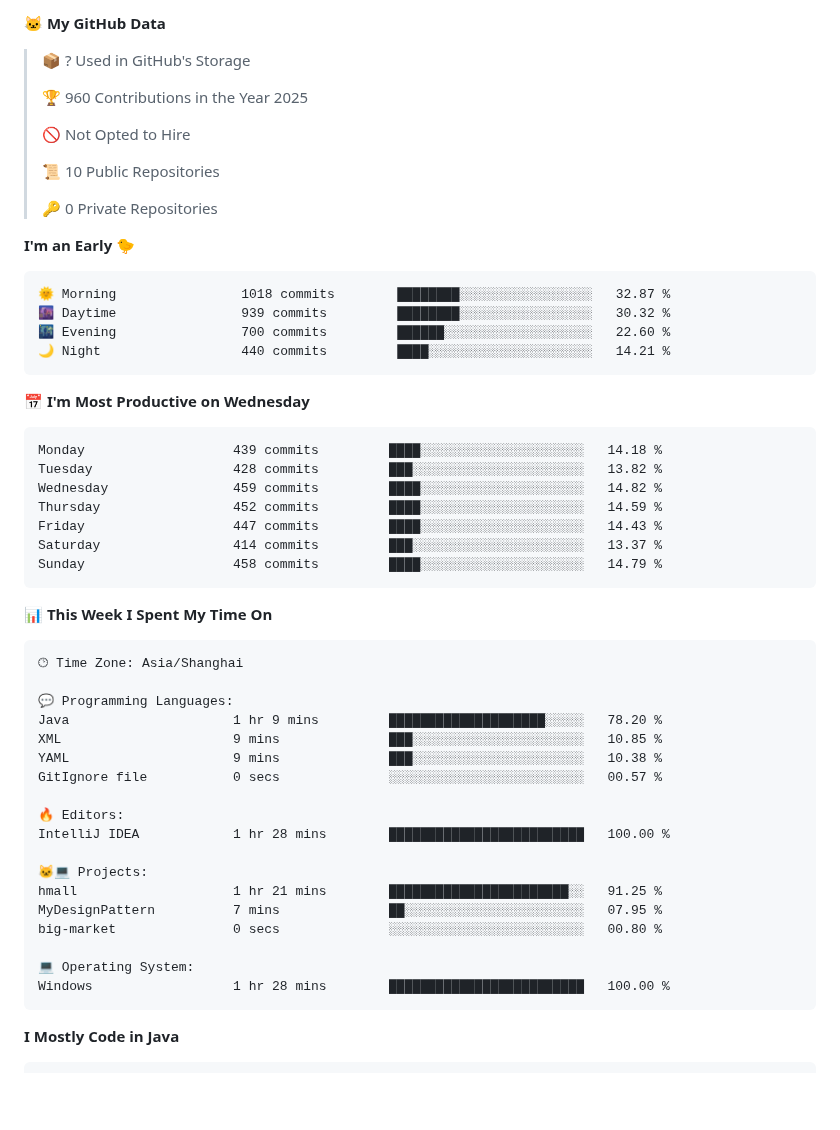
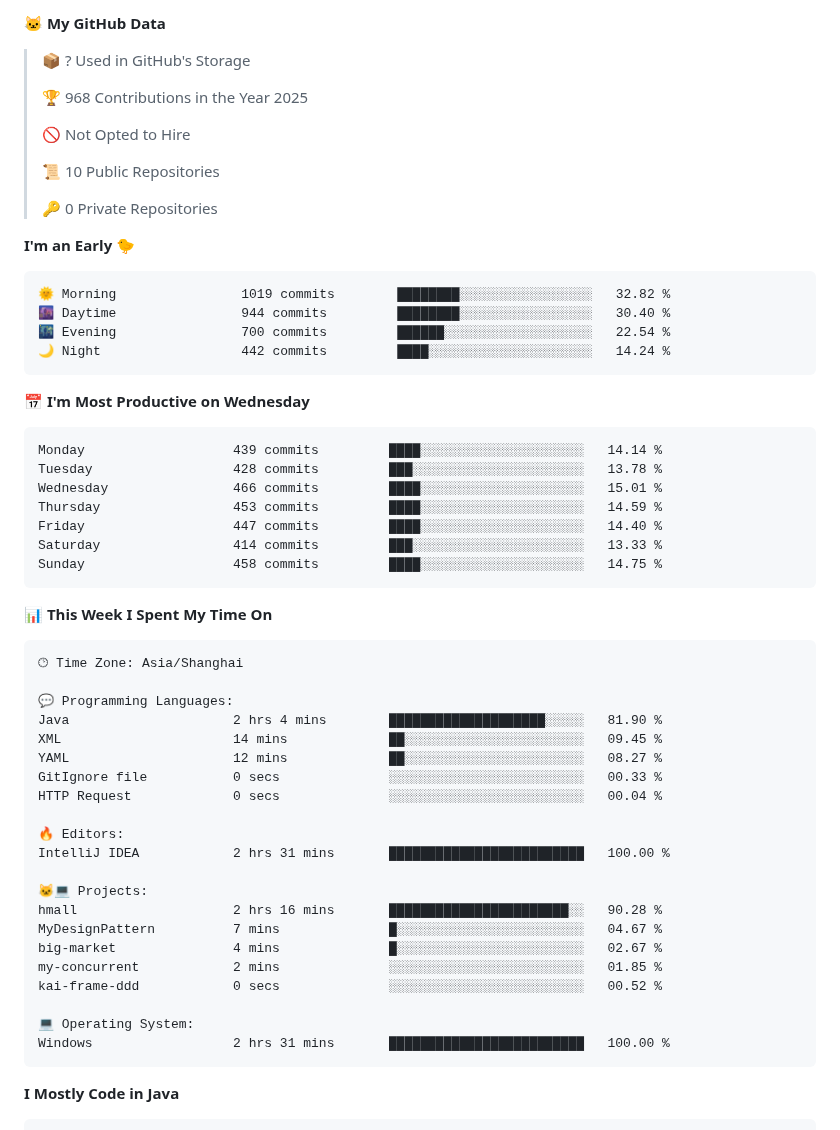
Before and after one commit to AlfonsoKevin/AlfonsoKevin, a Markdown page: README.md, the part around one of its changes. Drawn GitHub-style; blank space fills up the shorter version.

Commit message:
Updated with Dev Metrics

````diff
--- a/README.md
+++ b/README.md
@@ -46,7 +46,7 @@
 
 > 📦 ? Used in GitHub's Storage
  >
-> 🏆 960 Contributions in the Year 2025
+> 🏆 968 Contributions in the Year 2025
  >
 > 🚫 Not Opted to Hire
  >
@@ -57,21 +57,21 @@
 **I'm an Early 🐤**
 
 ```text
-🌞 Morning                1018 commits        ████████░░░░░░░░░░░░░░░░░   32.87 %
-🌆 Daytime                939 commits         ████████░░░░░░░░░░░░░░░░░   30.32 %
-🌃 Evening                700 commits         ██████░░░░░░░░░░░░░░░░░░░   22.60 %
-🌙 Night                  440 commits         ████░░░░░░░░░░░░░░░░░░░░░   14.21 %
+🌞 Morning                1019 commits        ████████░░░░░░░░░░░░░░░░░   32.82 %
+🌆 Daytime                944 commits         ████████░░░░░░░░░░░░░░░░░   30.40 %
+🌃 Evening                700 commits         ██████░░░░░░░░░░░░░░░░░░░   22.54 %
+🌙 Night                  442 commits         ████░░░░░░░░░░░░░░░░░░░░░   14.24 %
 ```
 📅 **I'm Most Productive on Wednesday**
 
 ```text
-Monday                   439 commits         ████░░░░░░░░░░░░░░░░░░░░░   14.18 %
-Tuesday                  428 commits         ███░░░░░░░░░░░░░░░░░░░░░░   13.82 %
-Wednesday                459 commits         ████░░░░░░░░░░░░░░░░░░░░░   14.82 %
-Thursday                 452 commits         ████░░░░░░░░░░░░░░░░░░░░░   14.59 %
-Friday                   447 commits         ████░░░░░░░░░░░░░░░░░░░░░   14.43 %
-Saturday                 414 commits         ███░░░░░░░░░░░░░░░░░░░░░░   13.37 %
-Sunday                   458 commits         ████░░░░░░░░░░░░░░░░░░░░░   14.79 %
+Monday                   439 commits         ████░░░░░░░░░░░░░░░░░░░░░   14.14 %
+Tuesday                  428 commits         ███░░░░░░░░░░░░░░░░░░░░░░   13.78 %
+Wednesday                466 commits         ████░░░░░░░░░░░░░░░░░░░░░   15.01 %
+Thursday                 453 commits         ████░░░░░░░░░░░░░░░░░░░░░   14.59 %
+Friday                   447 commits         ████░░░░░░░░░░░░░░░░░░░░░   14.40 %
+Saturday                 414 commits         ███░░░░░░░░░░░░░░░░░░░░░░   13.33 %
+Sunday                   458 commits         ████░░░░░░░░░░░░░░░░░░░░░   14.75 %
 ```
 
 
@@ -81,21 +81,24 @@ Sunday                   458 commits         ████░░░░░░░
 🕑︎ Time Zone: Asia/Shanghai
 
 💬 Programming Languages:
-Java                     1 hr 9 mins         ████████████████████░░░░░   78.20 %
-XML                      9 mins              ███░░░░░░░░░░░░░░░░░░░░░░   10.85 %
-YAML                     9 mins              ███░░░░░░░░░░░░░░░░░░░░░░   10.38 %
-GitIgnore file           0 secs              ░░░░░░░░░░░░░░░░░░░░░░░░░   00.57 %
+Java                     2 hrs 4 mins        ████████████████████░░░░░   81.90 %
+XML                      14 mins             ██░░░░░░░░░░░░░░░░░░░░░░░   09.45 %
+YAML                     12 mins             ██░░░░░░░░░░░░░░░░░░░░░░░   08.27 %
+GitIgnore file           0 secs              ░░░░░░░░░░░░░░░░░░░░░░░░░   00.33 %
+HTTP Request             0 secs              ░░░░░░░░░░░░░░░░░░░░░░░░░   00.04 %
 
 🔥 Editors:
-IntelliJ IDEA            1 hr 28 mins        █████████████████████████   100.00 %
+IntelliJ IDEA            2 hrs 31 mins       █████████████████████████   100.00 %
 
 🐱‍💻 Projects:
-hmall                    1 hr 21 mins        ███████████████████████░░   91.25 %
-MyDesignPattern          7 mins              ██░░░░░░░░░░░░░░░░░░░░░░░   07.95 %
-big-market               0 secs              ░░░░░░░░░░░░░░░░░░░░░░░░░   00.80 %
+hmall                    2 hrs 16 mins       ███████████████████████░░   90.28 %
+MyDesignPattern          7 mins              █░░░░░░░░░░░░░░░░░░░░░░░░   04.67 %
+big-market               4 mins              █░░░░░░░░░░░░░░░░░░░░░░░░   02.67 %
+my-concurrent            2 mins              ░░░░░░░░░░░░░░░░░░░░░░░░░   01.85 %
+kai-frame-ddd            0 secs              ░░░░░░░░░░░░░░░░░░░░░░░░░   00.52 %
 
 💻 Operating System:
-Windows                  1 hr 28 mins        █████████████████████████   100.00 %
+Windows                  2 hrs 31 mins       █████████████████████████   100.00 %
 ```
 
 **I Mostly Code in Java**
````
Also changed, not shown: other parts of README.md (+2 -2 lines), assets/bar_graph.png.
